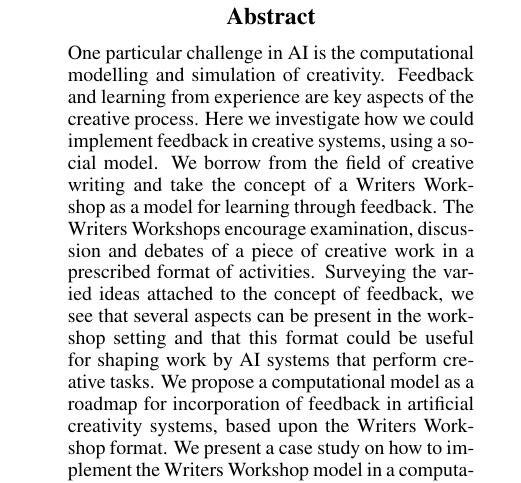
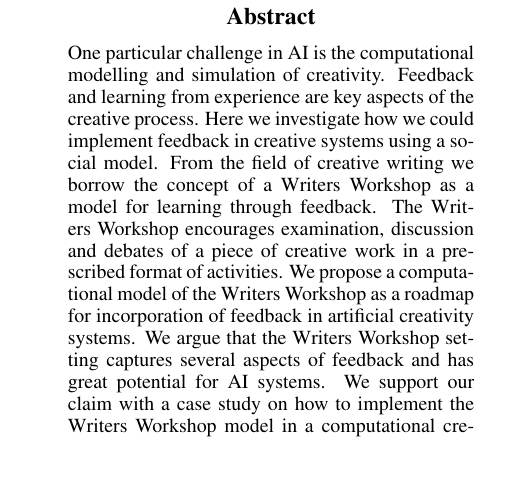
Before and after one commit to holtzermann17/feedback, a LaTeX paper (ww.tex): part of one column of page 1 of 7 before the commit and part of one column of page 1 of 6 after it, cut so that both start at the same text. Compiled offline with pdfLaTeX.

Commit message:
edits to abstract

```diff
--- a/ww.tex
+++ b/ww.tex
@@ -87,19 +87,17 @@ inner ysep=10pt
 One particular challenge in AI is the computational modelling and
 simulation of creativity.  Feedback and learning from experience are
 key aspects of the creative process.  Here we investigate how we could
-implement feedback in creative systems, using a social model.
+implement feedback in creative systems using a social model.
 %
-We borrow from the field of creative writing and take the concept of a
+From the field of creative writing we borrow the concept of a
 Writers Workshop as a model for learning through feedback.  The
-Writers Workshops encourage examination, discussion and debates of a
+Writers Workshop encourages examination, discussion and debates of a
 piece of creative work in a prescribed format of activities.
 %
-Surveying the varied ideas attached to the concept of feedback, we see
-that several aspects can be present in the workshop setting and that
-this format could be useful for shaping work by AI systems that
-perform creative tasks.  We propose a computational model as a roadmap
-for incorporation of feedback in artificial creativity systems, based
-upon the Writers Workshop format.
+We propose a computational model of the Writers Workshop as a roadmap
+for incorporation of feedback in artificial creativity systems.
+We argue that the Writers Workshop setting captures several aspects of feedback and has great potential for AI systems.  %
+We support our claim with a case study on how to implement the Writers Workshop model
+in a computational creativity system, at a level that other people
+could use to implement similar designs in their own systems.
 %
-We present a case study on how to implement the Writers Workshop model
-in a computational creativity system, at a level that other people
```
Also changed, not shown: ww.tex (8 more changed lines).
